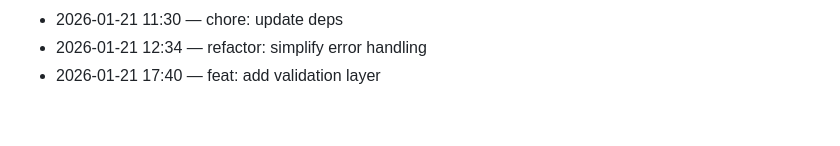
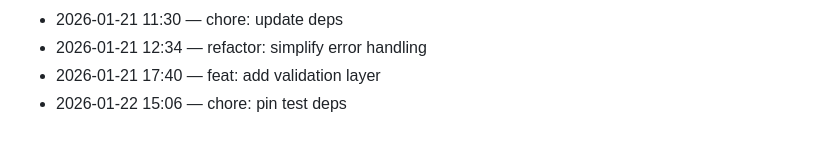
Before and after one commit to adam-scott-thomas/ControlCore, a Markdown page: .dev/journal.md, the part around the change. GitHub-like rendering.

Commit message:
chore: pin test deps

```diff
--- a/.dev/journal.md
+++ b/.dev/journal.md
@@ -151,3 +151,4 @@ Chronological log of work activity.
 - 2026-01-21 11:30 — chore: update deps
 - 2026-01-21 12:34 — refactor: simplify error handling
 - 2026-01-21 17:40 — feat: add validation layer
+- 2026-01-22 15:06 — chore: pin test deps
```
